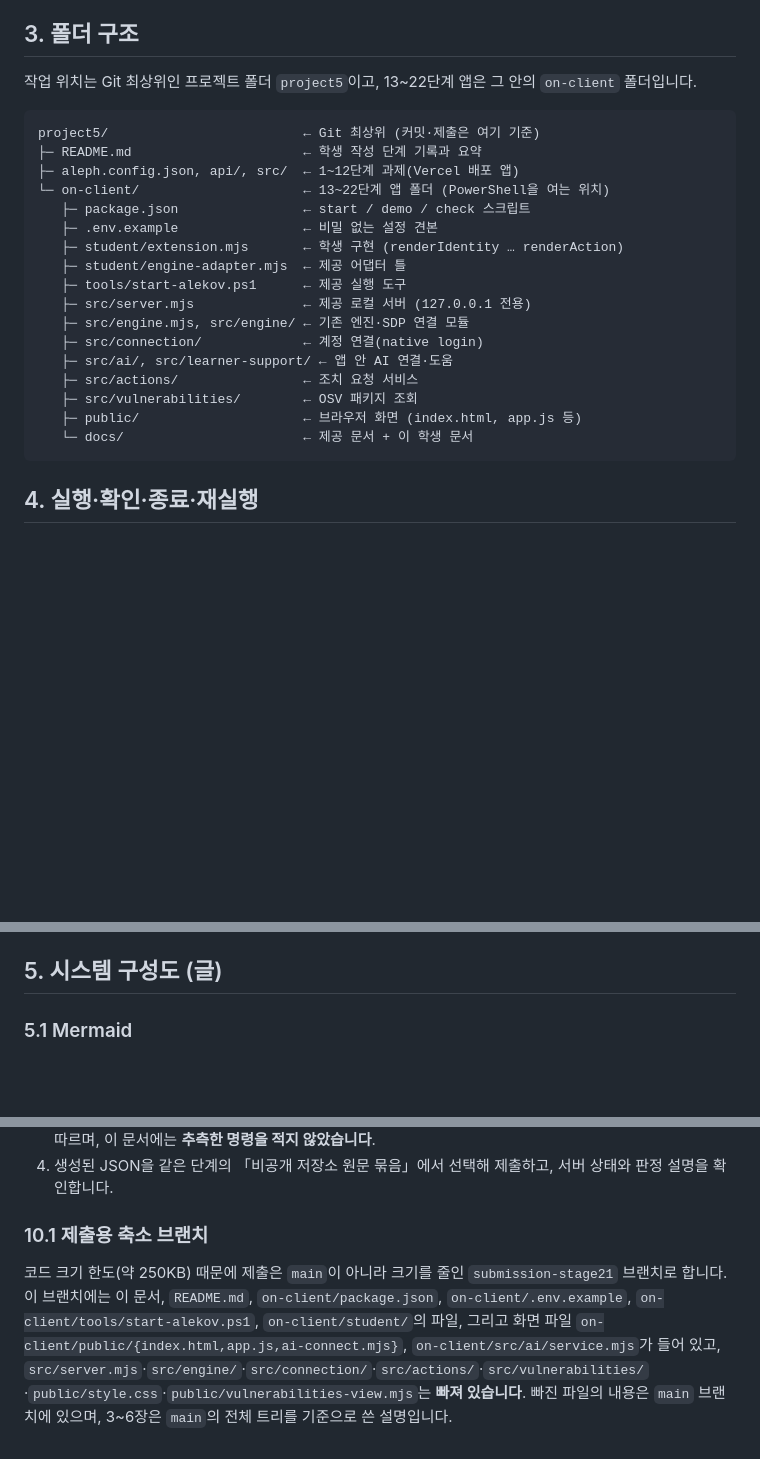
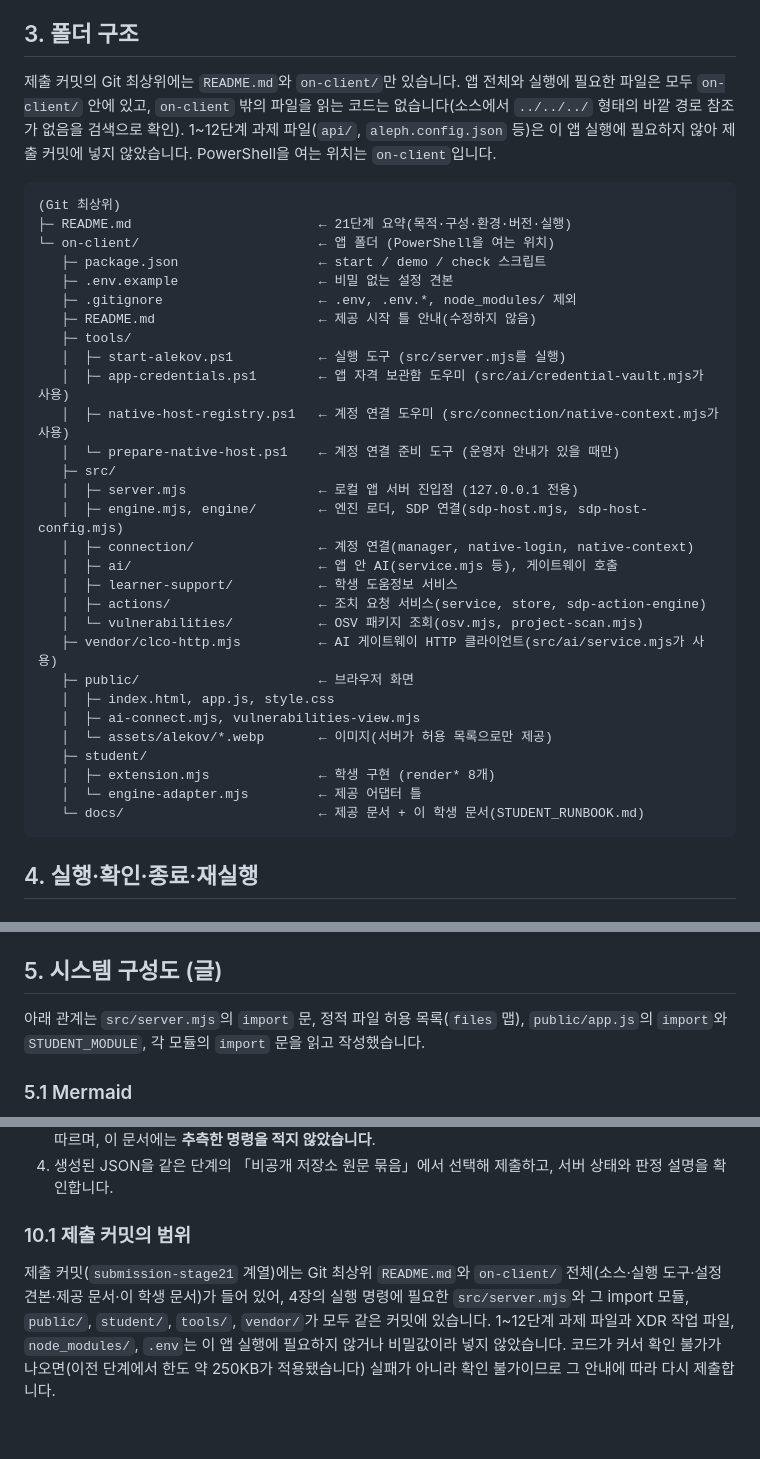
Before and after one commit to onedotfour88-lgtm/5-stage, a Markdown page: on-client/docs/STUDENT_RUNBOOK.md, 3 parts joined by grey strips. GitHub-like rendering; blank space fills up the shorter version.

````diff
--- a/on-client/docs/STUDENT_RUNBOOK.md
+++ b/on-client/docs/STUDENT_RUNBOOK.md
@@ -23,26 +23,38 @@
 
 ## 3. 폴더 구조
 
-작업 위치는 Git 최상위인 프로젝트 폴더 `project5`이고, 13~22단계 앱은 그 안의 `on-client` 폴더입니다.
+제출 커밋의 Git 최상위에는 `README.md`와 `on-client/`만 있습니다. 앱 전체와 실행에 필요한 파일은 모두 `on-client/` 안에 있고, `on-client` 밖의 파일을 읽는 코드는 없습니다(소스에서 `../../../` 형태의 바깥 경로 참조가 없음을 검색으로 확인). 1~12단계 과제 파일(`api/`, `aleph.config.json` 등)은 이 앱 실행에 필요하지 않아 제출 커밋에 넣지 않았습니다. PowerShell을 여는 위치는 `on-client`입니다.
 
 ```
-project5/                         ← Git 최상위 (커밋·제출은 여기 기준)
-├─ README.md                      ← 학생 작성 단계 기록과 요약
-├─ aleph.config.json, api/, src/  ← 1~12단계 과제(Vercel 배포 앱)
-└─ on-client/                     ← 13~22단계 앱 폴더 (PowerShell을 여는 위치)
-   ├─ package.json                ← start / demo / check 스크립트
-   ├─ .env.example                ← 비밀 없는 설정 견본
-   ├─ student/extension.mjs       ← 학생 구현 (renderIdentity … renderAction)
-   ├─ student/engine-adapter.mjs  ← 제공 어댑터 틀
-   ├─ tools/start-alekov.ps1      ← 제공 실행 도구
-   ├─ src/server.mjs              ← 제공 로컬 서버 (127.0.0.1 전용)
-   ├─ src/engine.mjs, src/engine/ ← 기존 엔진·SDP 연결 모듈
-   ├─ src/connection/             ← 계정 연결(native login)
-   ├─ src/ai/, src/learner-support/ ← 앱 안 AI 연결·도움
-   ├─ src/actions/                ← 조치 요청 서비스
-   ├─ src/vulnerabilities/        ← OSV 패키지 조회
-   ├─ public/                     ← 브라우저 화면 (index.html, app.js 등)
-   └─ docs/                       ← 제공 문서 + 이 학생 문서
+(Git 최상위)
+├─ README.md                        ← 21단계 요약(목적·구성·환경·버전·실행)
+└─ on-client/                       ← 앱 폴더 (PowerShell을 여는 위치)
+   ├─ package.json                  ← start / demo / check 스크립트
+   ├─ .env.example                  ← 비밀 없는 설정 견본
+   ├─ .gitignore                    ← .env, .env.*, node_modules/ 제외
+   ├─ README.md                     ← 제공 시작 틀 안내(수정하지 않음)
+   ├─ tools/
+   │  ├─ start-alekov.ps1           ← 실행 도구 (src/server.mjs를 실행)
+   │  ├─ app-credentials.ps1        ← 앱 자격 보관함 도우미 (src/ai/credential-vault.mjs가 사용)
+   │  ├─ native-host-registry.ps1   ← 계정 연결 도우미 (src/connection/native-context.mjs가 사용)
+   │  └─ prepare-native-host.ps1    ← 계정 연결 준비 도구 (운영자 안내가 있을 때만)
+   ├─ src/
+   │  ├─ server.mjs                 ← 로컬 앱 서버 진입점 (127.0.0.1 전용)
+   │  ├─ engine.mjs, engine/        ← 엔진 로더, SDP 연결(sdp-host.mjs, sdp-host-config.mjs)
+   │  ├─ connection/                ← 계정 연결(manager, native-login, native-context)
+   │  ├─ ai/                        ← 앱 안 AI(service.mjs 등), 게이트웨이 호출
+   │  ├─ learner-support/           ← 학생 도움정보 서비스
+   │  ├─ actions/                   ← 조치 요청 서비스(service, store, sdp-action-engine)
+   │  └─ vulnerabilities/           ← OSV 패키지 조회(osv.mjs, project-scan.mjs)
+   ├─ vendor/clco-http.mjs          ← AI 게이트웨이 HTTP 클라이언트(src/ai/service.mjs가 사용)
+   ├─ public/                       ← 브라우저 화면
+   │  ├─ index.html, app.js, style.css
+   │  ├─ ai-connect.mjs, vulnerabilities-view.mjs
+   │  └─ assets/alekov/*.webp       ← 이미지(서버가 허용 목록으로만 제공)
+   ├─ student/
+   │  ├─ extension.mjs              ← 학생 구현 (render* 8개)
+   │  └─ engine-adapter.mjs         ← 제공 어댑터 틀
+   └─ docs/                         ← 제공 문서 + 이 학생 문서(STUDENT_RUNBOOK.md)
 ```
 
 ## 4. 실행·확인·종료·재실행
@@ -77,6 +89,8 @@ project5/                         ← Git 최상위 (커밋·제출은 여기
 
 ## 5. 시스템 구성도 (글)
 
+아래 관계는 `src/server.mjs`의 `import` 문, 정적 파일 허용 목록(`files` 맵), `public/app.js`의 `import`와 `STUDENT_MODULE`, 각 모듈의 `import` 문을 읽고 작성했습니다.
+
 ### 5.1 Mermaid
 
 ```mermaid
@@ -174,6 +202,6 @@ flowchart LR
 3. 비공개 커밋이면 과제 화면의 「비공개 저장소 원문 준비 방법」에서 「원문 전달 도구 받기」로 받은 `student-source-cli.mjs`를 사용합니다. 명령의 도구·출력 파일 경로와 `--commit` 값은 과제 화면 안내를 따르며, 이 문서에는 **추측한 명령을 적지 않았습니다**.
 4. 생성된 JSON을 같은 단계의 「비공개 저장소 원문 묶음」에서 선택해 제출하고, 서버 상태와 판정 설명을 확인합니다.
 
-### 10.1 제출용 축소 브랜치
+### 10.1 제출 커밋의 범위
 
-코드 크기 한도(약 250KB) 때문에 제출은 `main`이 아니라 크기를 줄인 `submission-stage21` 브랜치로 합니다. 이 브랜치에는 이 문서, `README.md`, `on-client/package.json`, `on-client/.env.example`, `on-client/tools/start-alekov.ps1`, `on-client/student/`의 파일, 그리고 화면 파일 `on-client/public/{index.html,app.js,ai-connect.mjs}`, `on-client/src/ai/service.mjs`가 들어 있고, `src/server.mjs`·`src/engine/`·`src/connection/`·`src/actions/`·`src/vulnerabilities/`·`public/style.css`·`public/vulnerabilities-view.mjs`는 **빠져 있습니다**. 빠진 파일의 내용은 `main` 브랜치에 있으며, 3~6장은 `main`의 전체 트리를 기준으로 쓴 설명입니다.
+제출 커밋(`submission-stage21` 계열)에는 Git 최상위 `README.md`와 `on-client/` 전체(소스·실행 도구·설정 견본·제공 문서·이 학생 문서)가 들어 있어, 4장의 실행 명령에 필요한 `src/server.mjs`와 그 import 모듈, `public/`, `student/`, `tools/`, `vendor/`가 모두 같은 커밋에 있습니다. 1~12단계 과제 파일과 XDR 작업 파일, `node_modules/`, `.env`는 이 앱 실행에 필요하지 않거나 비밀값이라 넣지 않았습니다. 코드가 커서 확인 불가가 나오면(이전 단계에서 한도 약 250KB가 적용됐습니다) 실패가 아니라 확인 불가이므로 그 안내에 따라 다시 제출합니다.
````
Also changed, not shown: other parts of on-client/docs/STUDENT_RUNBOOK.md (+37 -23 lines), README.md (+1 -1 lines).
